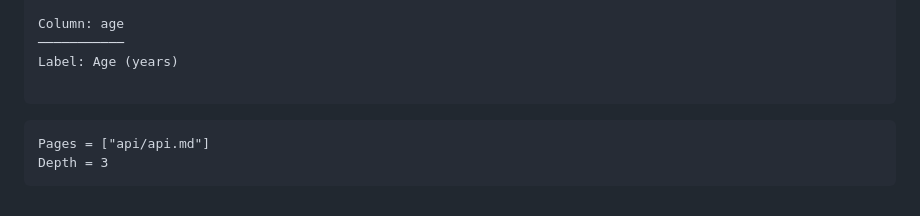
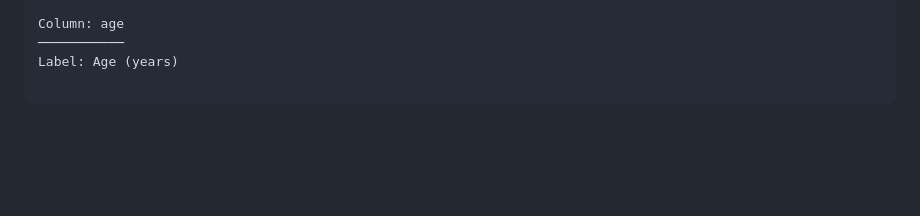
Before and after one commit to JuliaData/DataFramesMeta.jl, a Markdown page: docs/src/index.md, the part around the change. Rendered like a GitHub page; blank space fills up the shorter version.

Commit message:
Remove redundant `@contents` block in docs/src/index.md

````diff
--- a/docs/src/index.md
+++ b/docs/src/index.md
@@ -1140,9 +1140,3 @@ Column: age
 Label: Age (years)
 
 ```
-
-
-```@contents
-Pages = ["api/api.md"]
-Depth = 3
-```
````
